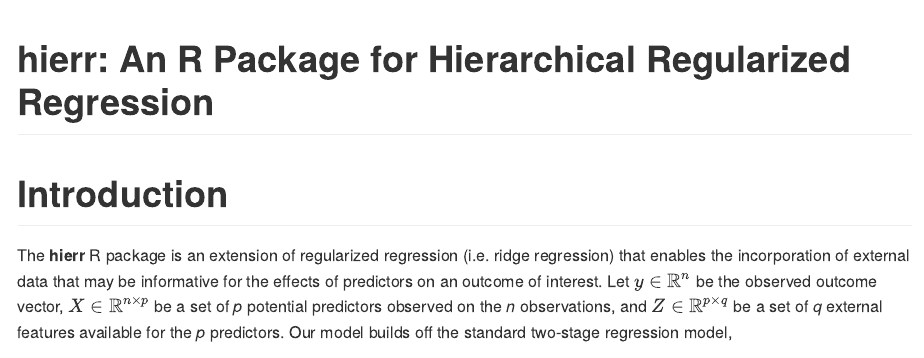
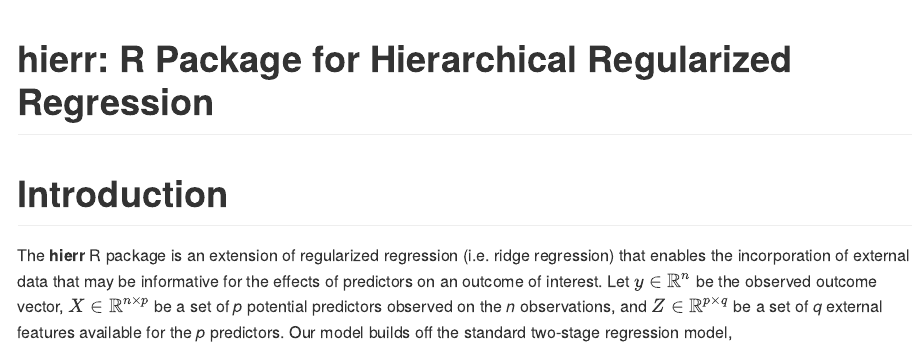
Before and after one commit to USCbiostats/xrnet, an R Markdown document (README.Rmd): the page in a window 1100 px wide, from its top. Rendered offline with R 4.5, knitr and Pandoc, with nearby package versions; some code elsewhere in the file could not run offline; long lines of code are wrapped; badge pictures from the web are left out.

Commit message:
update readme

```diff
--- a/README.Rmd
+++ b/README.Rmd
@@ -1,5 +1,5 @@
 ---
-title: hierr:\ An R Package for Hierarchical Regularized Regression
+title: hierr:\ R Package for Hierarchical Regularized Regression
 output: github_document
 ---
 
```
Also changed, not shown: README.md.
